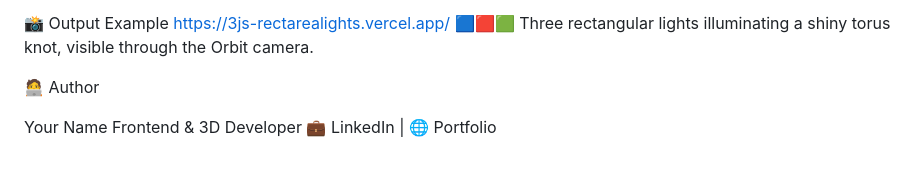
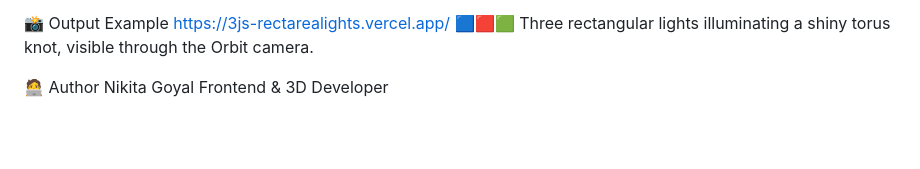
Before and after one commit to nikiiigoyal/3js-rectarealights, a Markdown page: README.md, the part around the change. Rendered like a GitHub page; blank space fills up the shorter version.

Commit message:
Change author name to Nikita Goyal
Updated author name in README.md.

```diff
--- a/README.md
+++ b/README.md
@@ -101,8 +101,5 @@ https://3js-rectarealights.vercel.app/
 🟦🟥🟩 Three rectangular lights illuminating a shiny torus knot, visible through the Orbit camera.
 
 🧑‍💻 Author
-
-Your Name
+Nikita Goyal
 Frontend & 3D Developer
-💼 LinkedIn
- | 🌐 Portfolio
```
